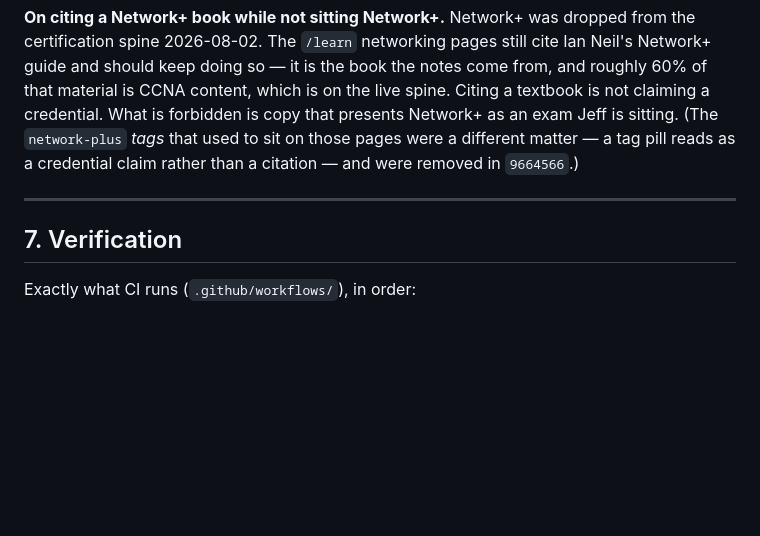
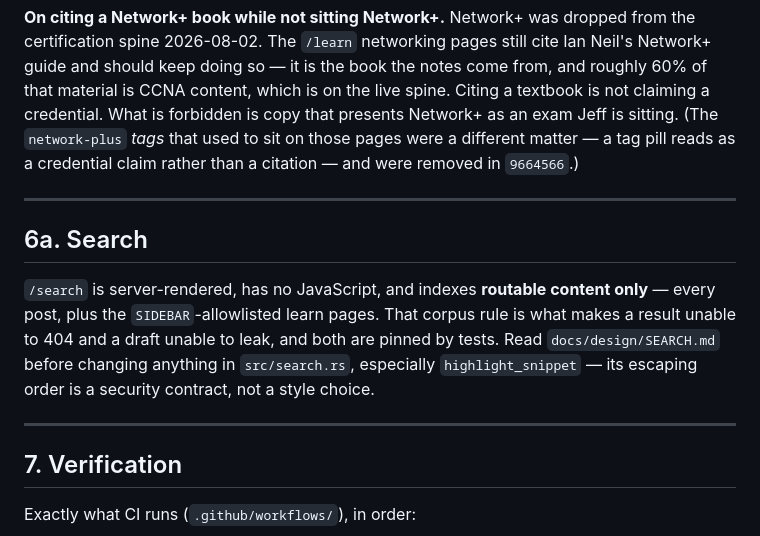
Before and after one commit to machinageist/mg-server, a Markdown page: docs/agent-context/README.md, the part around the change. GitHub-like rendering; blank space fills up the shorter version.

```diff
--- a/docs/agent-context/README.md
+++ b/docs/agent-context/README.md
@@ -211,6 +211,17 @@ pill reads as a credential claim rather than a citation — and were removed in
 
 ---
 
+## 6a. Search
+
+`/search` is server-rendered, has no JavaScript, and indexes **routable content
+only** — every post, plus the `SIDEBAR`-allowlisted learn pages. That corpus rule
+is what makes a result unable to 404 and a draft unable to leak, and both are
+pinned by tests. Read `docs/design/SEARCH.md` before changing anything in
+`src/search.rs`, especially `highlight_snippet` — its escaping order is a
+security contract, not a style choice.
+
+---
+
 ## 7. Verification
 
 Exactly what CI runs (`.github/workflows/`), in order:
```
Also changed, not shown: gauntlet-output/manifest.md (+8 -1 lines).
